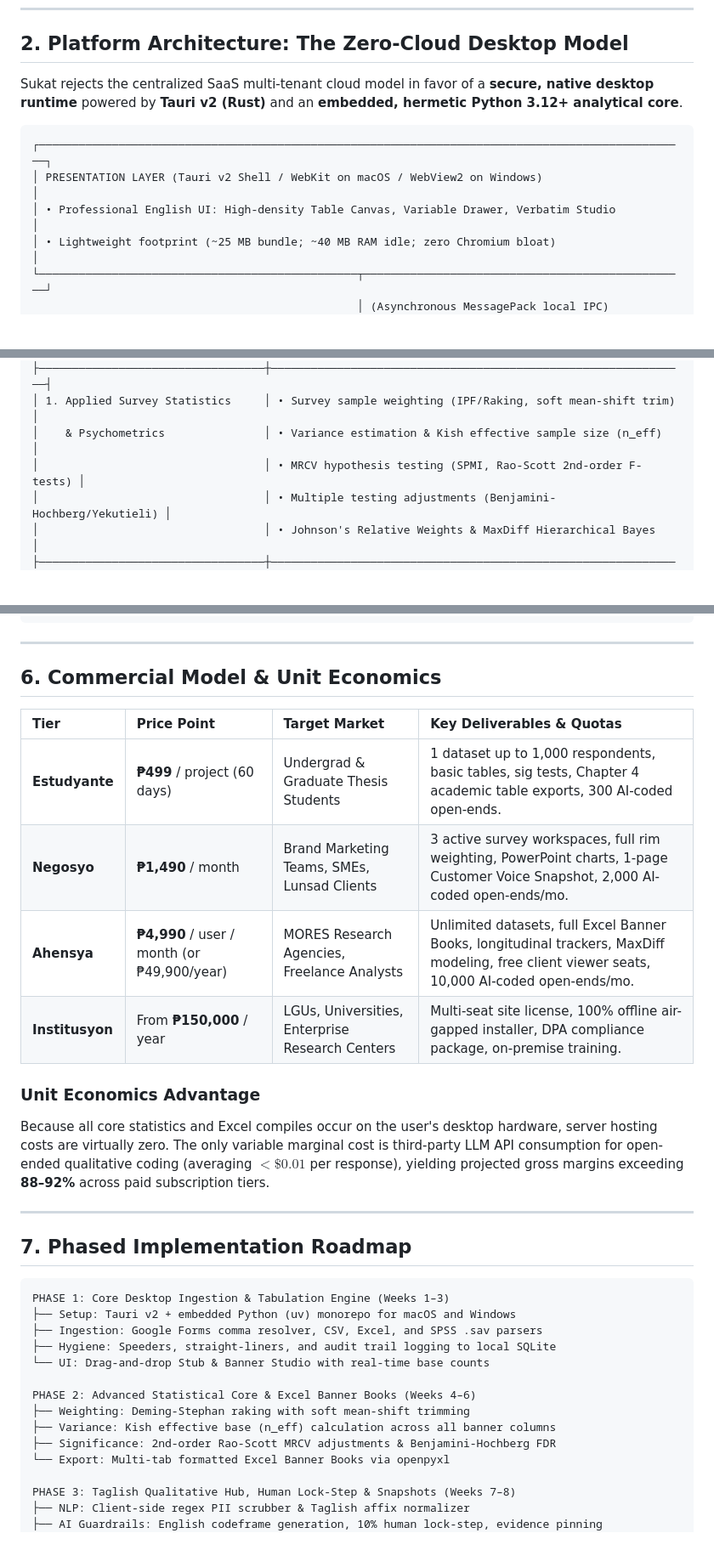
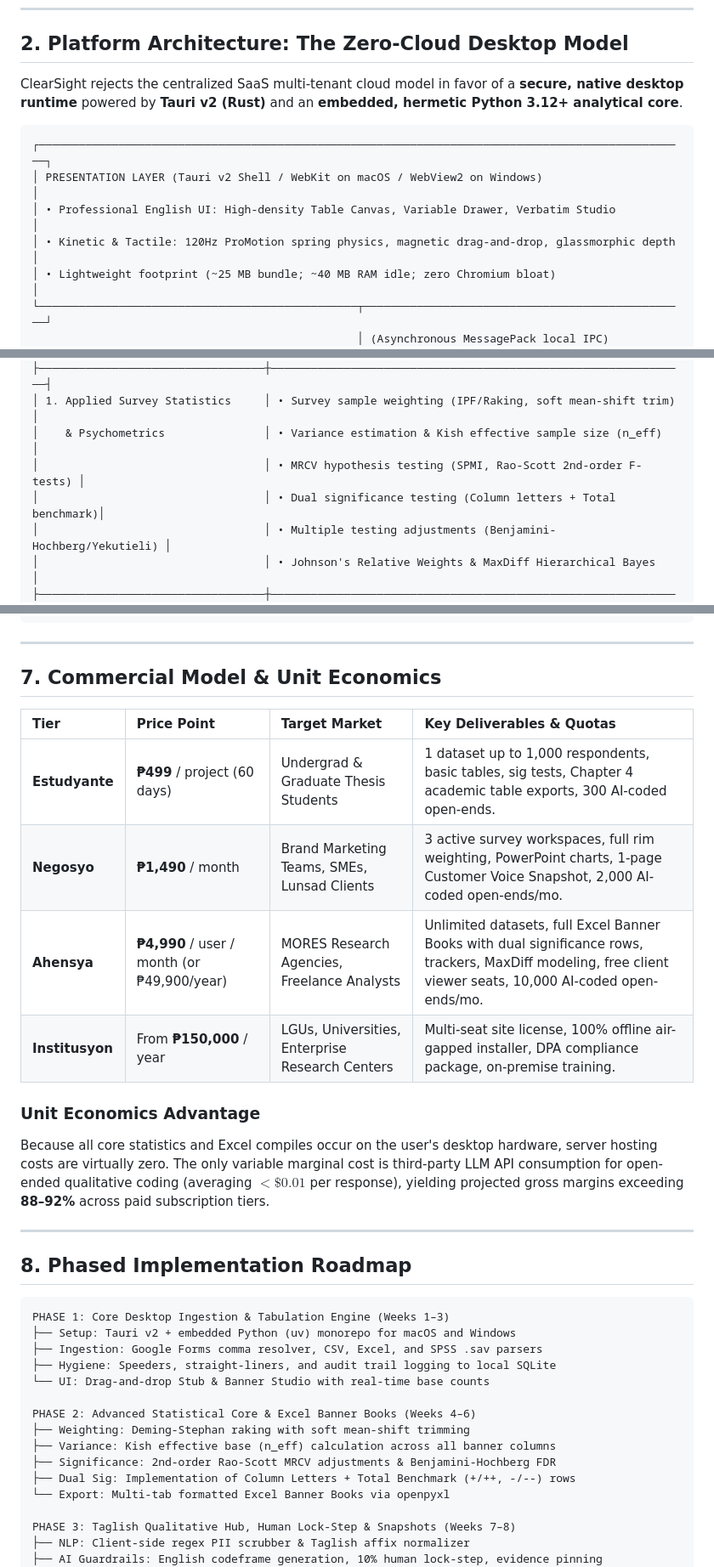
Before and after one commit to mglcrlo18/ClearSight, a Markdown page: Concept_Paper_ClearSight.md, 3 parts joined by grey strips. Shown at 85% size. Drawn GitHub-style; blank space fills up the shorter version.

````diff
--- a/Concept_Paper_ClearSight.md
+++ b/Concept_Paper_ClearSight.md
@@ -27,12 +27,13 @@ Built as a lightweight native desktop application for **macOS and Windows**, Suk
 
 ## 2. Platform Architecture: The Zero-Cloud Desktop Model
 
-Sukat rejects the centralized SaaS multi-tenant cloud model in favor of a **secure, native desktop runtime** powered by **Tauri v2 (Rust)** and an **embedded, hermetic Python 3.12+ analytical core**.
+ClearSight rejects the centralized SaaS multi-tenant cloud model in favor of a **secure, native desktop runtime** powered by **Tauri v2 (Rust)** and an **embedded, hermetic Python 3.12+ analytical core**.
 
 ```
 ┌──────────────────────────────────────────────────────────────────────────────────────────────────┐
 │ PRESENTATION LAYER (Tauri v2 Shell / WebKit on macOS / WebView2 on Windows)                      │
 │ • Professional English UI: High-density Table Canvas, Variable Drawer, Verbatim Studio           │
+│ • Kinetic & Tactile: 120Hz ProMotion spring physics, magnetic drag-and-drop, glassmorphic depth │
 │ • Lightweight footprint (~25 MB bundle; ~40 MB RAM idle; zero Chromium bloat)                    │
 └────────────────────────────────────────────────┬─────────────────────────────────────────────────┘
                                                  │ (Asynchronous MessagePack local IPC)
@@ -138,6 +154,7 @@ To execute the engineering, validation, and commercial launch of Sukat successfu
 │ 1. Applied Survey Statistics     │ • Survey sample weighting (IPF/Raking, soft mean-shift trim)  │
 │    & Psychometrics               │ • Variance estimation & Kish effective sample size (n_eff)    │
 │                                  │ • MRCV hypothesis testing (SPMI, Rao-Scott 2nd-order F-tests) │
+│                                  │ • Dual significance testing (Column letters + Total benchmark)│
 │                                  │ • Multiple testing adjustments (Benjamini-Hochberg/Yekutieli) │
 │                                  │ • Johnson's Relative Weights & MaxDiff Hierarchical Bayes     │
 ├──────────────────────────────────┼───────────────────────────────────────────────────────────────┤
@@ -166,13 +183,13 @@ To execute the engineering, validation, and commercial launch of Sukat successfu
 
 ---
 
-## 6. Commercial Model & Unit Economics
+## 7. Commercial Model & Unit Economics
 
 | Tier | Price Point | Target Market | Key Deliverables & Quotas |
 | :--- | :--- | :--- | :--- |
 | **Estudyante** | **₱499** / project (60 days) | Undergrad & Graduate Thesis Students | 1 dataset up to 1,000 respondents, basic tables, sig tests, Chapter 4 academic table exports, 300 AI-coded open-ends. |
 | **Negosyo** | **₱1,490** / month | Brand Marketing Teams, SMEs, Lunsad Clients | 3 active survey workspaces, full rim weighting, PowerPoint charts, 1-page Customer Voice Snapshot, 2,000 AI-coded open-ends/mo. |
-| **Ahensya** | **₱4,990** / user / month (or ₱49,900/year) | MORES Research Agencies, Freelance Analysts | Unlimited datasets, full Excel Banner Books, longitudinal trackers, MaxDiff modeling, free client viewer seats, 10,000 AI-coded open-ends/mo. |
+| **Ahensya** | **₱4,990** / user / month (or ₱49,900/year) | MORES Research Agencies, Freelance Analysts | Unlimited datasets, full Excel Banner Books with dual significance rows, trackers, MaxDiff modeling, free client viewer seats, 10,000 AI-coded open-ends/mo. |
 | **Institusyon** | From **₱150,000** / year | LGUs, Universities, Enterprise Research Centers | Multi-seat site license, 100% offline air-gapped installer, DPA compliance package, on-premise training. |
 
 ### Unit Economics Advantage
@@ -180,7 +197,7 @@ Because all core statistics and Excel compiles occur on the user's desktop hardw
 
 ---
 
-## 7. Phased Implementation Roadmap
+## 8. Phased Implementation Roadmap
 
 ```
 PHASE 1: Core Desktop Ingestion & Tabulation Engine (Weeks 1–3)
@@ -193,6 +210,7 @@ PHASE 2: Advanced Statistical Core & Excel Banner Books (Weeks 4–6)
 ├── Weighting: Deming-Stephan raking with soft mean-shift trimming
 ├── Variance: Kish effective base (n_eff) calculation across all banner columns
 ├── Significance: 2nd-order Rao-Scott MRCV adjustments & Benjamini-Hochberg FDR
+├── Dual Sig: Implementation of Column Letters + Total Benchmark (+/++, -/--) rows
 └── Export: Multi-tab formatted Excel Banner Books via openpyxl
 
 PHASE 3: Taglish Qualitative Hub, Human Lock-Step & Snapshots (Weeks 7–8)
````
Also changed, not shown: other parts of Concept_Paper_ClearSight.md (+40 -25 lines), DEVELOPER_NOTES.md (added, +268 -0 lines).
